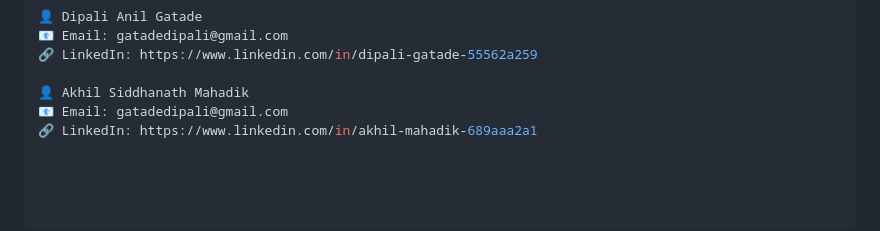
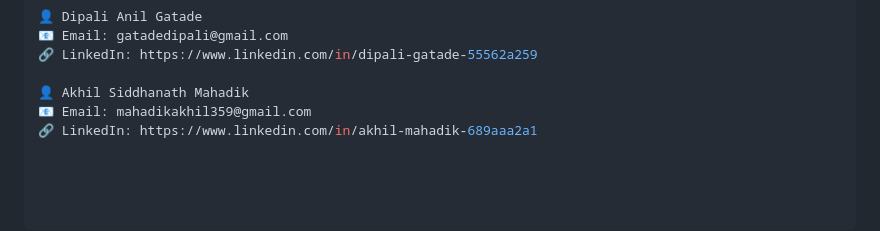
Before and after one commit to siddhu1430/durga-kavach-app, a Markdown page: README.md, the part around the change. GitHub-like rendering.

Commit message:
Update Akhil Mahadik's email address in README

```diff
--- a/README.md
+++ b/README.md
@@ -132,5 +132,5 @@ git push origin feature/AmazingFeature
 🔗 LinkedIn: https://www.linkedin.com/in/dipali-gatade-55562a259
 
 👤 Akhil Siddhanath Mahadik
-📧 Email: gatadedipali@gmail.com
+📧 Email: mahadikakhil359@gmail.com
 🔗 LinkedIn: https://www.linkedin.com/in/akhil-mahadik-689aaa2a1
```
